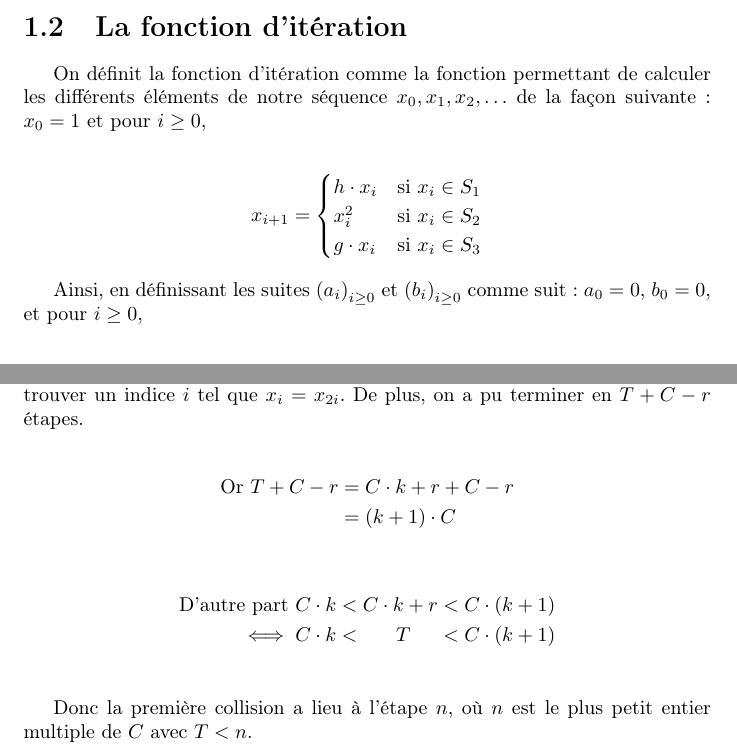
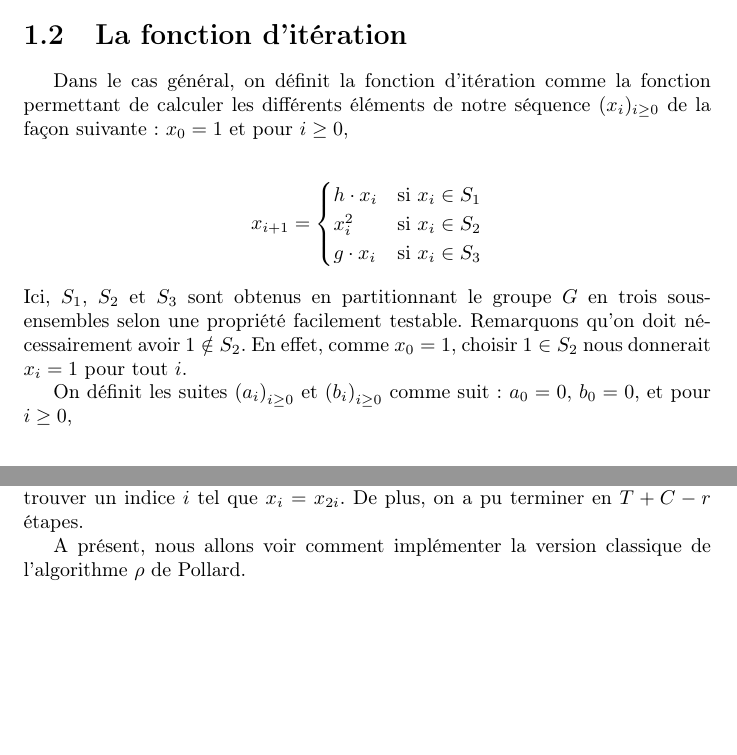
Before and after one commit to Pamplemousse/pollard_rho_algorith, a LaTeX document (rapport/main.tex, which reads rapport/chapter1.tex): two parts of pages 4 and 8 of 10 before the commit and two parts of pages 5 and 8 of 10 after it, joined at a grey line, cut so that both start at the same text, the shorter picture padded with empty space. Compiled offline with pdfLaTeX.

Commit message:
Rapport: Rédaction du chapitre 1

```diff
--- a/rapport/chapter1.tex
+++ b/rapport/chapter1.tex
@@ -5,6 +16,6 @@
 
         \section{La fonction d'itération}
-        On définit la fonction d'itération comme la fonction permettant de calculer les différents éléments de notre séquence $x_0, x_1, x_2, \ldots$ de la façon suivante~: $x_0 = 1$ et pour $i \geq 0$,
+        Dans le cas général, on définit la fonction d'itération comme la fonction permettant de calculer les différents éléments de notre séquence $(x_i)_{i \ge 0}$ de la façon suivante~: $x_0 = 1$ et pour $i \geq 0$,
 
         \begin{align*}
           x_{i+1} =
@@ -14,8 +25,9 @@
             g \cdot x_i & \text{si } x_i \in S_3
           \end{cases}
         \end{align*}
+        Ici, $S_1$, $S_2$ et $S_3$ sont obtenus en partitionnant le groupe $G$ en trois sous-ensembles selon une propriété facilement testable. Remarquons qu'on doit nécessairement avoir $1 \notin S_2$. En effet, comme $x_0 = 1$, choisir $1 \in S_2$ nous donnerait $x_i = 1$ pour tout $i$.
 
-        Ainsi, en définissant les suites ${(a_i)}_{i \geq 0}$ et ${(b_i)}_{i \geq 0}$ comme suit~: $a_0 = 0$, $b_0 = 0$, et pour $i \geq 0$,
+        On définit les suites ${(a_i)}_{i \geq 0}$ et ${(b_i)}_{i \geq 0}$ comme suit~: $a_0 = 0$, $b_0 = 0$, et pour $i \geq 0$,
 
         \begin{align*}
           a_{i+1} =
@@ -144,14 +160,4 @@
 
         Le lièvre et la tortue sont donc au même endroit et il y a collision, on peut trouver un indice $i$ tel que $x_i = x_{2i}$. De plus, on a pu terminer en $T + C - r$ étapes.
 
-        \begin{align*}
-          \text{Or } T + C - r &= C \cdot k + r + C - r \\
-                               &=(k + 1) \cdot C
-        \end{align*}
-
-        \begin{alignat*}{2}
-          \text{D'autre part } C \cdot k &< C \cdot k + r &&< C \cdot (k + 1) \\
-                         \iff  C \cdot k &< \ \ \ \ \ T   &&< C \cdot (k + 1) \\
-        \end{alignat*}
-
-        Donc la première collision a lieu à l'étape $n$, où $n$ est le plus petit entier multiple de $C$ avec $T < n$.
+        A présent, nous allons voir comment implémenter la version classique de l'algorithme $\rho$ de Pollard.
```
Also changed, not shown: rapport/chapter1.tex (35 more changed lines).
